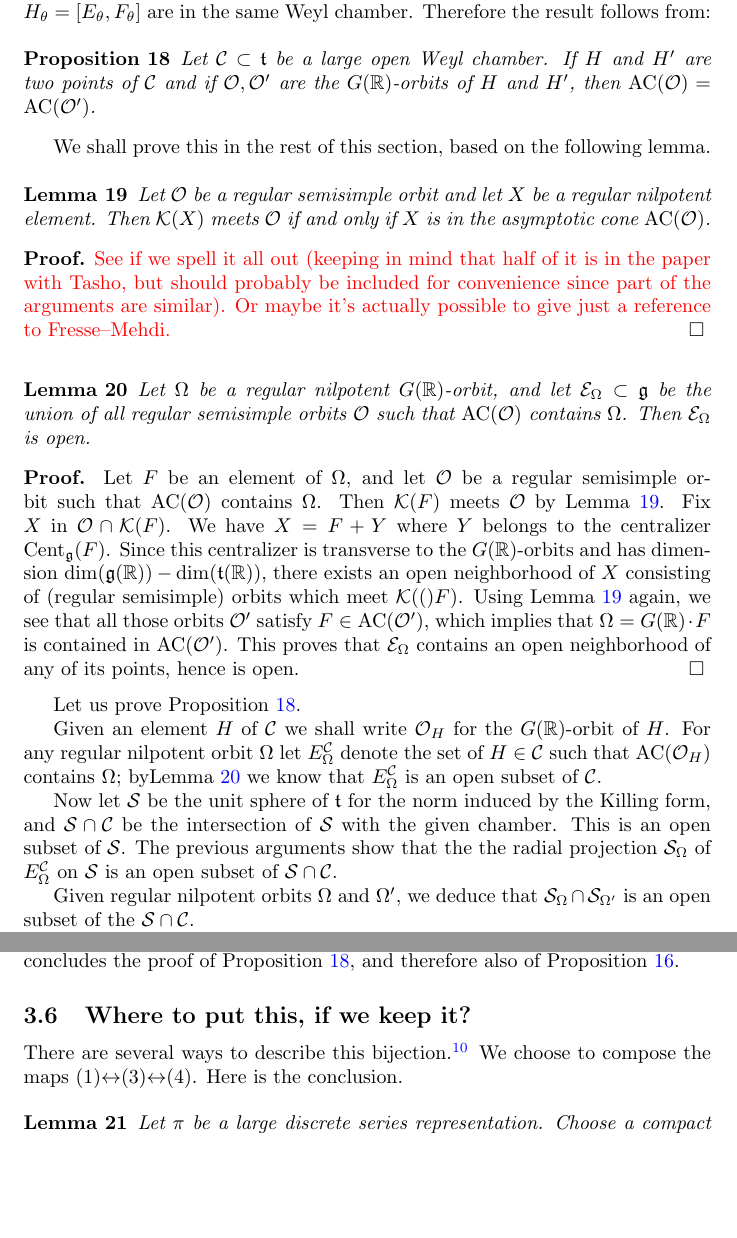
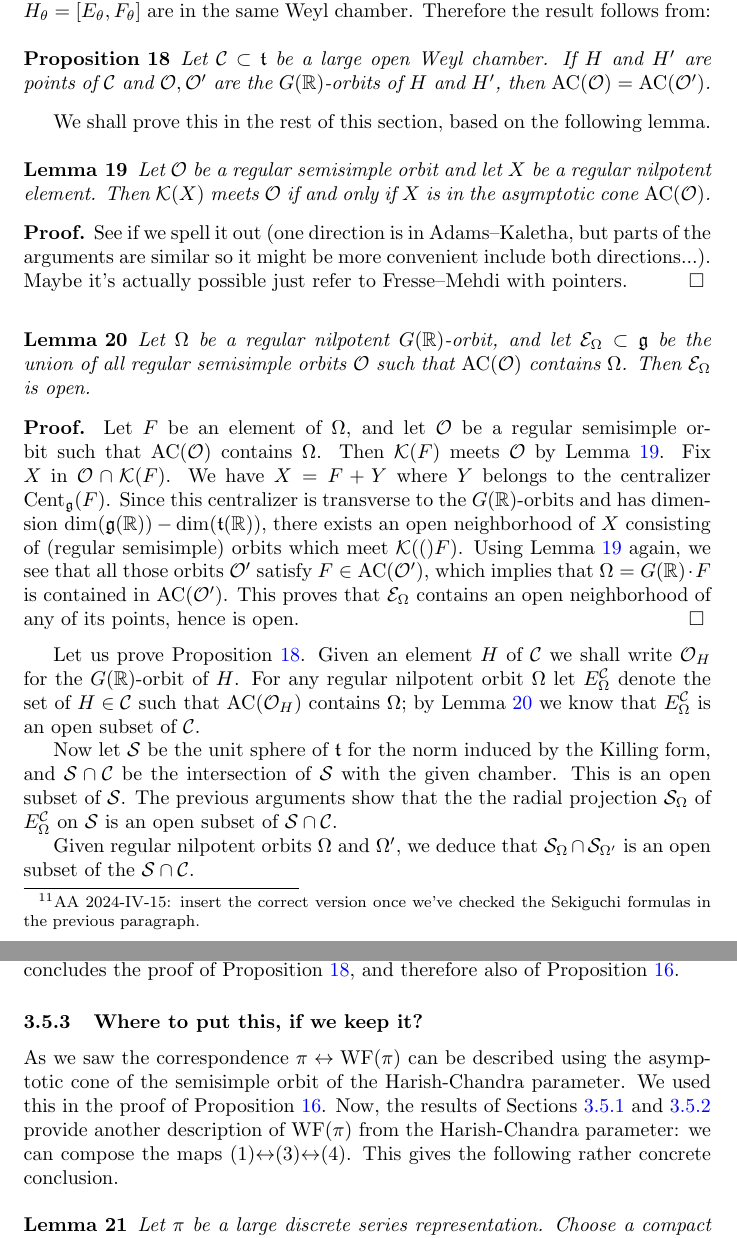
Before and after one commit to jeffreyadams/whittaker, a LaTeX document (whittaker.tex): two parts of pages 12 and 13 of 15, joined at a grey line, cut so that both start at the same text, the shorter picture padded with empty space. Compiled offline with pdfLaTeX.

Commit message:
Small edits

```diff
--- a/whittaker.tex
+++ b/whittaker.tex
@@ -550,17 +550,18 @@ Consider the principal nilpotent element~$E_\pi$ defined in~\eqref{e:Epi}. We de
 
 By Lemma~\ref{lem:matumoto} it is enough to check that $\pi$ is $\w$-generic for the Whittaker datum $\w$ corresponding to~$E_\R$. By Proposition~\ref{JeffTasho_criterion} this is the case if and only if the Kostant section $\Kostant{E_\R}$ meets $\mathcal{O}_\pi$.
 
-Now, we know that $\Kostant{E_\R}=E_\R+\mathrm{Cent}_\g(F_\R)$ contains $E_\R-F_\R = H_\theta$. In general the orbits $\mathcal{O}_\pi$ and $G(\R) \cdot H_\theta$ are disjoint. Nevertheless $H_{\lambda}$ and $H_\theta=[E_\theta, F_\theta]$ are in the same Weyl chamber. Therefore the result follows from:
+Now, we know that $\Kostant{E_\R}=E_\R+\mathrm{Cent}_\g(F_\R)$ contains $E_\R-F_\R = H_\theta$\footnote{AA 2024-IV-15: insert the correct version once we've checked the Sekiguchi formulas in the previous paragraph. }
+. In general the orbits $\mathcal{O}_\pi$ and $G(\R) \cdot H_\theta$ are disjoint. Nevertheless $H_{\lambda}$ and $H_\theta=[E_\theta, F_\theta]$ are in the same Weyl chamber. Therefore the result follows from:
 
 \begin{proposition}\label{prop:AC_chamber} Let $\mathcal{C} \subset \t$ be a large open Weyl chamber.
-If $H$ and $H'$ are two points of~$\mathcal{C}$ and if $\mathcal{O}, \mathcal{O}'$ are the   $G(\R)$-orbits of $H$ and $H'$, then $\AC(\mathcal{O})=\AC(\mathcal{O}')$.
+If $H$ and $H'$ are  points of~$\mathcal{C}$ and $\mathcal{O}, \mathcal{O}'$ are the   $G(\R)$-orbits of $H$ and $H'$, then $\AC(\mathcal{O})=\AC(\mathcal{O}')$.
 \end{proposition}
 
 We shall prove this in the rest of this section, based on the following lemma.
 
 \begin{lemma}\label{lem:Kost_and_AC} Let $\mathcal{O}$ be a regular semisimple orbit and  let $X$ be a regular nilpotent element. Then $\Kostant{X}$ meets~$\mathcal{O}$ if and only if $X$ is in the asymptotic cone~$\AC(\mathcal{O})$.
 \end{lemma}
-\begin{proof} \textcolor{red}{See if we spell it all out (keeping in mind that half of it is in the paper with Tasho, but should probably be included for convenience since part of the arguments are similar). Or maybe it's actually possible to give just a reference to Fresse--Mehdi.} \end{proof}
+\begin{proof} See if we spell it  out (one direction is in Adams--Kaletha, but parts of the arguments are similar so it might be more convenient include both directions...). Maybe it's actually possible just refer to Fresse--Mehdi with pointers. \end{proof}
 
 
 \begin{lemma}\label{lem:AC_containment} Let~$\Omega$ be a regular nilpotent $G(\R)$-orbit, and let $\mathcal{E}_\Omega \subset \g$ be the union of all regular semisimple orbits~$\mathcal{O}$ such that $\AC(\mathcal{O})$ contains~$\Omega$. Then $\mathcal{E}_\Omega$ is open.
@@ -578,9 +579,7 @@ which implies that $\Omega = G(\R) \cdot F$ is contained in $\AC(\mathcal{O}')$.
 This proves that $\mathcal{E}_\Omega$ contains an open neighborhood of any of its points, hence is open.   \end{proof}
 
 
-Let us prove Proposition~\ref{prop:AC_chamber}.
-
-Given an element $H$ of $\mathcal{C}$ we shall write $\mathcal{O}_H$ for the $G(\R)$-orbit of~$H$. For any regular nilpotent orbit~$\Omega$ let $E^{\mathcal{C}}_\Omega$  denote the set of $H \in \mathcal{C}$ such that $\AC(\mathcal{O}_H)$ contains $\Omega$; byLemma~\ref{lem:AC_containment}  we know that   $E^{\mathcal{C}}_\Omega$ is an open subset of~$\mathcal{C}$.
+Let us prove Proposition~\ref{prop:AC_chamber}. Given an element $H$ of $\mathcal{C}$ we shall write $\mathcal{O}_H$ for the $G(\R)$-orbit of~$H$. For any regular nilpotent orbit~$\Omega$ let $E^{\mathcal{C}}_\Omega$  denote the set of $H \in \mathcal{C}$ such that $\AC(\mathcal{O}_H)$ contains $\Omega$; by Lemma~\ref{lem:AC_containment}  we know that   $E^{\mathcal{C}}_\Omega$ is an open subset of~$\mathcal{C}$.
 
 Now let $\mathcal{S}$ be the unit sphere of $\t$ for the norm induced by the Killing form, and $\mathcal{S} \cap \mathcal{C}$ be the intersection of $\mathcal{S}$ with the given chamber. This is an open subset of $\mathcal{S}$. The previous arguments show that the the radial projection $\mathcal{S}_{\Omega}$ of  $E^{\mathcal{C}}_\Omega$ on $\mathcal{S}$ is an open subset of $\mathcal{S} \cap \mathcal{C}$.
 
@@ -591,11 +590,10 @@ Now consider the set $\Sigma$ of all points on $\mathcal{S} \cap \mathcal{C}$ wh
 We conclude that if $\Omega \neq \Omega'$, then $\mathcal{S}_\Omega$ and $\mathcal{S}_\Omega$ are disjoint, and therefore $\mathcal{E}^\t_{\Omega}$ and $\mathcal{E}^t_{\Omega'}$ are disjoint open subsets of~$\mathcal{C}$. Since $\mathcal{C}$ is connected and equal to the union of all subsets $\mathcal{E}^{\mathcal{C}}_{\Omega}$, the chamber $\mathcal{C}$ must be equal to a single $\mathcal{E}^\t_\Omega$. This concludes the proof of Proposition~\ref{prop:AC_chamber}, and therefore also of Proposition~\ref{Sekiguchi_result}.
 
 
-\subsection{Where to put this, if we keep it?}
+\subsubsection{Where to put this, if we keep it?}
 
 
-There are several ways to describe this bijection.\footnote{AA 23-II-2024: I think we should mention the version with the asymptotic cone of the orbit of~$H_\pi$, which is extremely clean and concrete. } We choose to compose the maps (1)$\leftrightarrow$(3)$\leftrightarrow$(4).
-Here is the conclusion.
+As we saw the correspondence $\pi \leftrightarrow \WF(\pi)$ can be described using the asymptotic cone of the semisimple orbit of the Harish-Chandra parameter. We used this in the proof of Proposition~\ref{Sekiguchi_result}. Now, the results of Sections~\ref{sec:concrete_sek} and~\ref{sec:sekiguchi_proof} provide another description of $\WF(\pi)$ from the Harish-Chandra parameter: we can compose the maps (1)$\leftrightarrow$(3)$\leftrightarrow$(4). This gives the following rather concrete conclusion.
 
 \begin{lemma}
   Let $\pi$ be a large discrete series representation.
```
Also changed, not shown: whittaker.tex (14 more changed lines).
